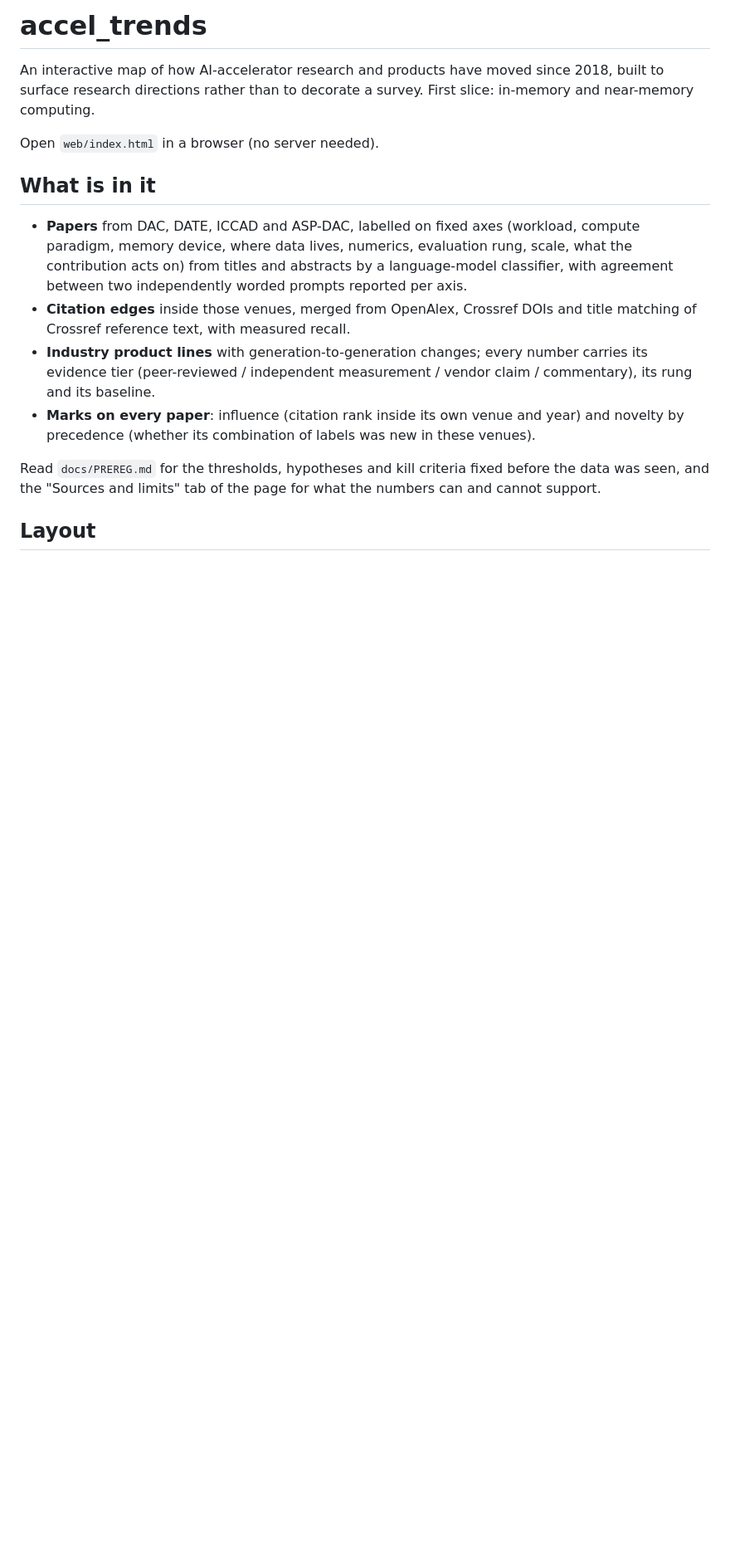
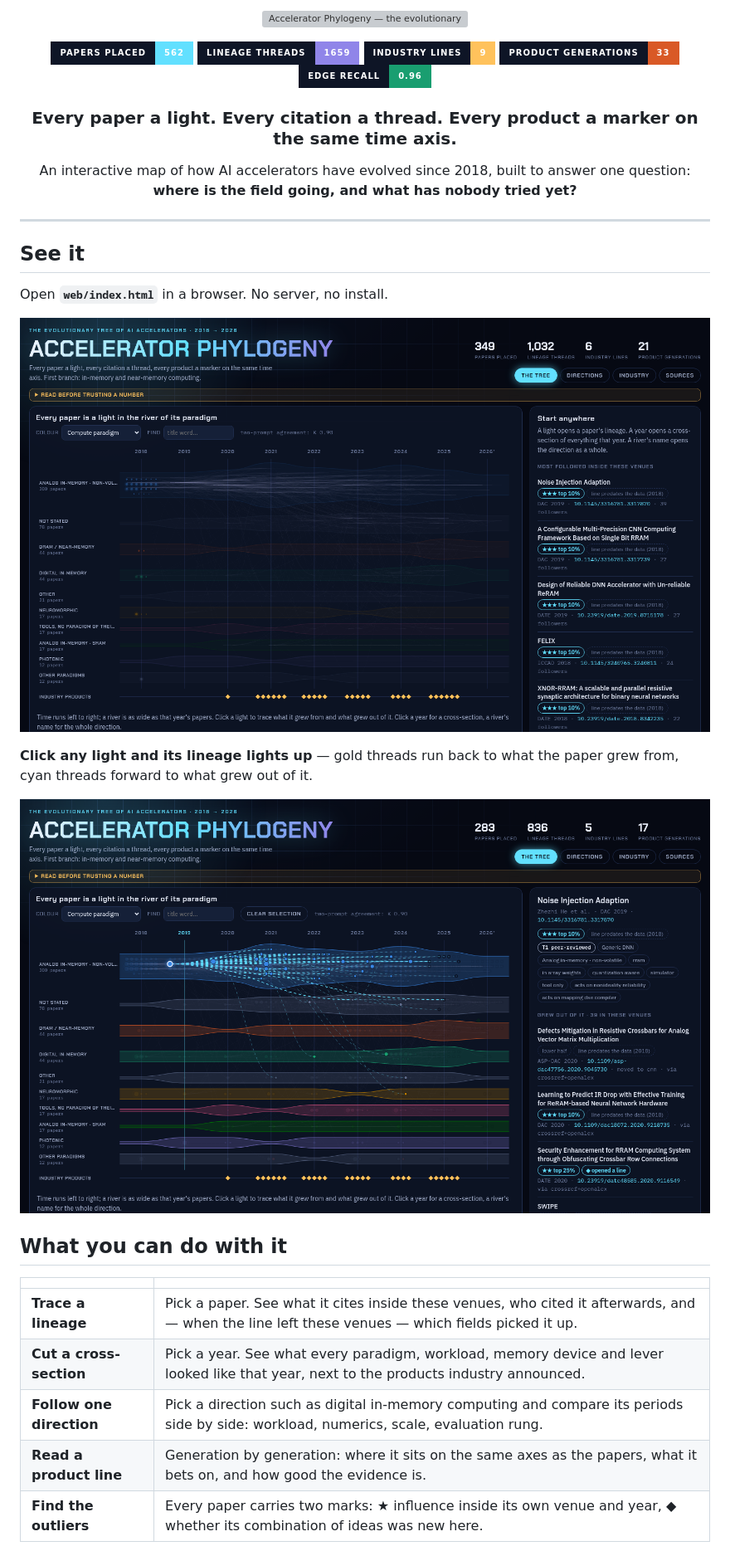
Before and after one commit to lee2716/accelerator-phylogeny, a Markdown page: README.md, the part around the change printed below. Shown: that part at 83% size. GitHub-like rendering; pictures changed too: docs/img/lineage.png (added), docs/img/tree.png (added); badges without logos; blank space fills up the shorter version; grey boxes are pictures that could not be loaded.

Commit message:
Rename to Accelerator Phylogeny; redesign the page as a river tree; new README with banner and screenshots

```diff
--- a/README.md
+++ b/README.md
@@ -1,24 +1,41 @@
-# accel_trends
+<p align="center">
+  <img src="docs/img/banner.svg" alt="Accelerator Phylogeny — the evolutionary tree of AI accelerators" width="100%">
+</p>
 
-An interactive map of how AI-accelerator research and products have moved since 2018, built to surface
-research directions rather than to decorate a survey. First slice: in-memory and near-memory computing.
+<p align="center">
+  <img alt="papers placed" src="https://img.shields.io/badge/papers_placed-562-62e0ff?style=for-the-badge&labelColor=0e1526">
+  <img alt="lineage threads" src="https://img.shields.io/badge/lineage_threads-1659-9085e9?style=for-the-badge&labelColor=0e1526">
+  <img alt="industry lines" src="https://img.shields.io/badge/industry_lines-9-ffc25c?style=for-the-badge&labelColor=0e1526">
+  <img alt="product generations" src="https://img.shields.io/badge/product_generations-33-d95926?style=for-the-badge&labelColor=0e1526">
+  <img alt="edge recall" src="https://img.shields.io/badge/edge_recall-0.96-199e70?style=for-the-badge&labelColor=0e1526">
+</p>
 
-Open `web/index.html` in a browser (no server needed).
+<h3 align="center">Every paper a light. Every citation a thread. Every product a marker on the same time axis.</h3>
 
-## What is in it
+<p align="center">
+An interactive map of how AI accelerators have evolved since 2018, built to answer one question:<br>
+<b>where is the field going, and what has nobody tried yet?</b>
+</p>
 
-- **Papers** from DAC, DATE, ICCAD and ASP-DAC, labelled on fixed axes (workload, compute paradigm, memory
-  device, where data lives, numerics, evaluation rung, scale, what the contribution acts on) from titles and
-  abstracts by a language-model classifier, with agreement between two independently worded prompts reported
-  per axis.
-- **Citation edges** inside those venues, merged from OpenAlex, Crossref DOIs and title matching of Crossref
-  reference text, with measured recall.
-- **Industry product lines** with generation-to-generation changes; every number carries its evidence tier
-  (peer-reviewed / independent measurement / vendor claim / commentary), its rung and its baseline.
-- **Marks on every paper**: influence (citation rank inside its own venue and year) and novelty by
-  precedence (whether its combination of labels was new in these venues).
+---
 
-Read `docs/PREREG.md` for the thresholds, hypotheses and kill criteria fixed before the data was seen, and
-the "Sources and limits" tab of the page for what the numbers can and cannot support.
+## See it
 
-## Layout
+Open **`web/index.html`** in a browser. No server, no install.
+
+<p align="center"><img src="docs/img/tree.png" alt="The tree: one river per compute paradigm, one light per paper" width="100%"></p>
+
+**Click any light and its lineage lights up** — gold threads run back to what the paper grew from, cyan threads forward to what grew out of it.
+
+<p align="center"><img src="docs/img/lineage.png" alt="A selected paper with its ancestors and descendants lit on the tree" width="100%"></p>
+
+## What you can do with it
+
+| | |
+|---|---|
+| **Trace a lineage** | Pick a paper. See what it cites inside these venues, who cited it afterwards, and — when the line left these venues — which fields picked it up. |
+| **Cut a cross-section** | Pick a year. See what every paradigm, workload, memory device and lever looked like that year, next to the products industry announced. |
+| **Follow one direction** | Pick a direction such as digital in-memory computing and compare its periods side by side: workload, numerics, scale, evaluation rung. |
+| **Read a product line** | Generation by generation: where it sits on the same axes as the papers, what it bets on, and how good the evidence is. |
+| **Find the outliers** | Every paper carries two marks: ★ influence inside its own venue and year, ◆ whether its combination of ideas was new here. |
+
```
Also changed, not shown: other parts of README.md (+50 -18 lines), docs/PLAN.md (+2 -2 lines), docs/img/directions.png (added), docs/img/industry.png (added), 5 other files.
